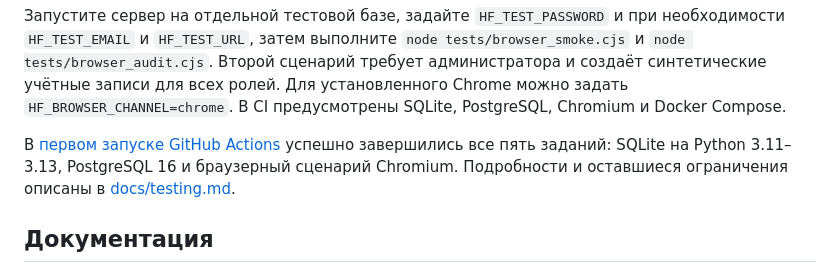
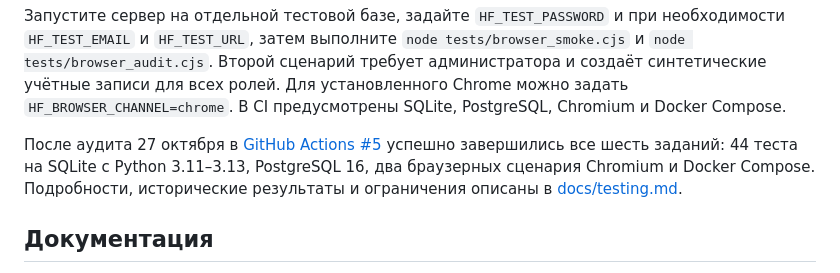
Before and after one commit to mln2k/hydroflow, a Markdown page: README.md, the part around the change. Rendered like a GitHub page.

Commit message:
docs: record verified PostgreSQL Chromium and Docker audit results

```diff
--- a/README.md
+++ b/README.md
@@ -71,7 +71,7 @@ npx playwright install chromium
 
 Запустите сервер на отдельной тестовой базе, задайте `HF_TEST_PASSWORD` и при необходимости `HF_TEST_EMAIL` и `HF_TEST_URL`, затем выполните `node tests/browser_smoke.cjs` и `node tests/browser_audit.cjs`. Второй сценарий требует администратора и создаёт синтетические учётные записи для всех ролей. Для установленного Chrome можно задать `HF_BROWSER_CHANNEL=chrome`. В CI предусмотрены SQLite, PostgreSQL, Chromium и Docker Compose.
 
-В [первом запуске GitHub Actions](https://github.com/mln2k/hydroflow/actions/runs/40357317673) успешно завершились все пять заданий: SQLite на Python 3.11–3.13, PostgreSQL 16 и браузерный сценарий Chromium. Подробности и оставшиеся ограничения описаны в [docs/testing.md](docs/testing.md).
+После аудита 27 октября в [GitHub Actions #5](https://github.com/mln2k/hydroflow/actions/runs/40499708234) успешно завершились все шесть заданий: 44 теста на SQLite с Python 3.11–3.13, PostgreSQL 16, два браузерных сценария Chromium и Docker Compose. Подробности, исторические результаты и ограничения описаны в [docs/testing.md](docs/testing.md).
 
 ## Документация
 
```
Also changed, not shown: docs/testing.md (+10 -1 lines).
